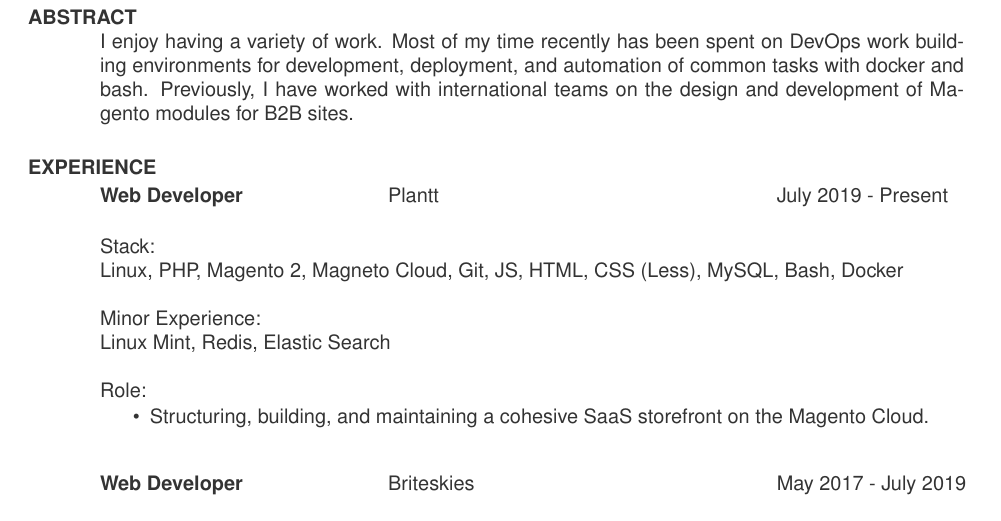
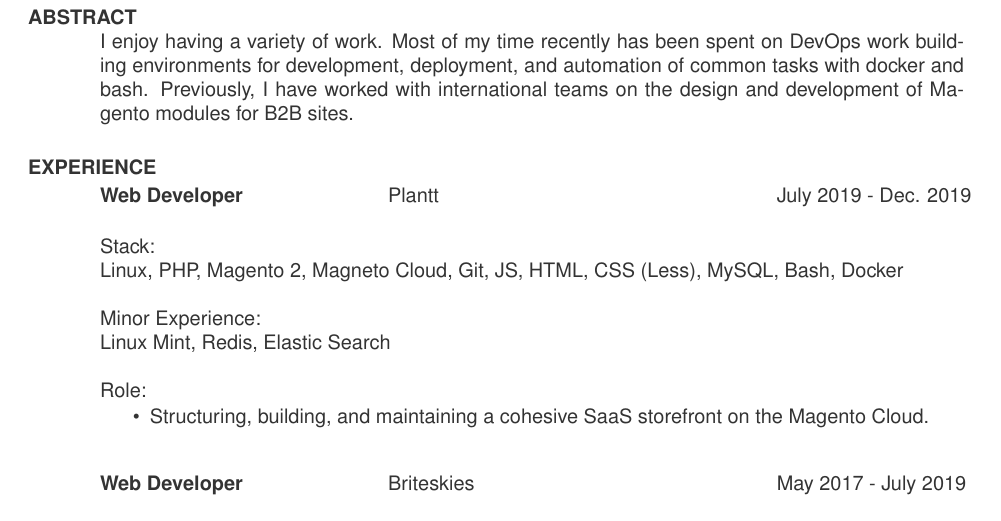
Before and after one commit to SamRogal/Resume, a LaTeX CV (resume.tex): part of page 1 of 2, cut so that both start at the same text. Compiled offline with pdfLaTeX.

Commit message:
Update Plantt dates

```diff
--- a/resume.tex
+++ b/resume.tex
@@ -50,7 +50,7 @@
 
    \begin{tabbing}
    		\hspace{2.0in}\= \hspace{2.7in}\= \kill % set up two tab positions
-    	\textbf{Web Developer} \>Plantt     \>July 2019 - Present\\
+    	\textbf{Web Developer} \>Plantt     \>July 2019 - Dec. 2019\\
    \end{tabbing}\vspace{-20pt}      % suppress blank line after tabbing
 
     Stack: \\
```
